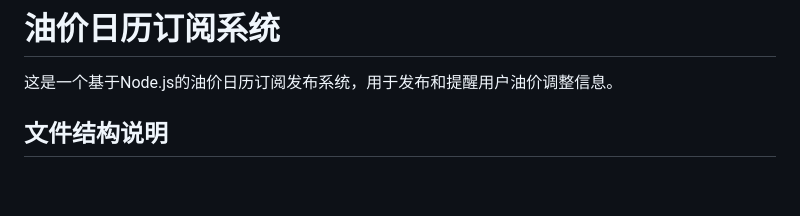
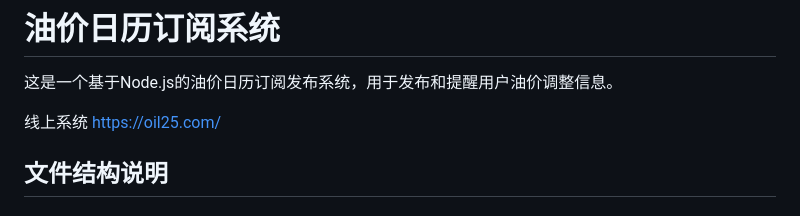
Before and after one commit to bostind/oil_calendar, a Markdown page: readme.md, the part around the change. Rendered like a GitHub page; blank space fills up the shorter version.

```diff
--- a/readme.md
+++ b/readme.md
@@ -2,6 +2,7 @@
 
 这是一个基于Node.js的油价日历订阅发布系统，用于发布和提醒用户油价调整信息。
 
+线上系统 https://oil25.com/
 ## 文件结构说明
 
 ### 数据文件
```
